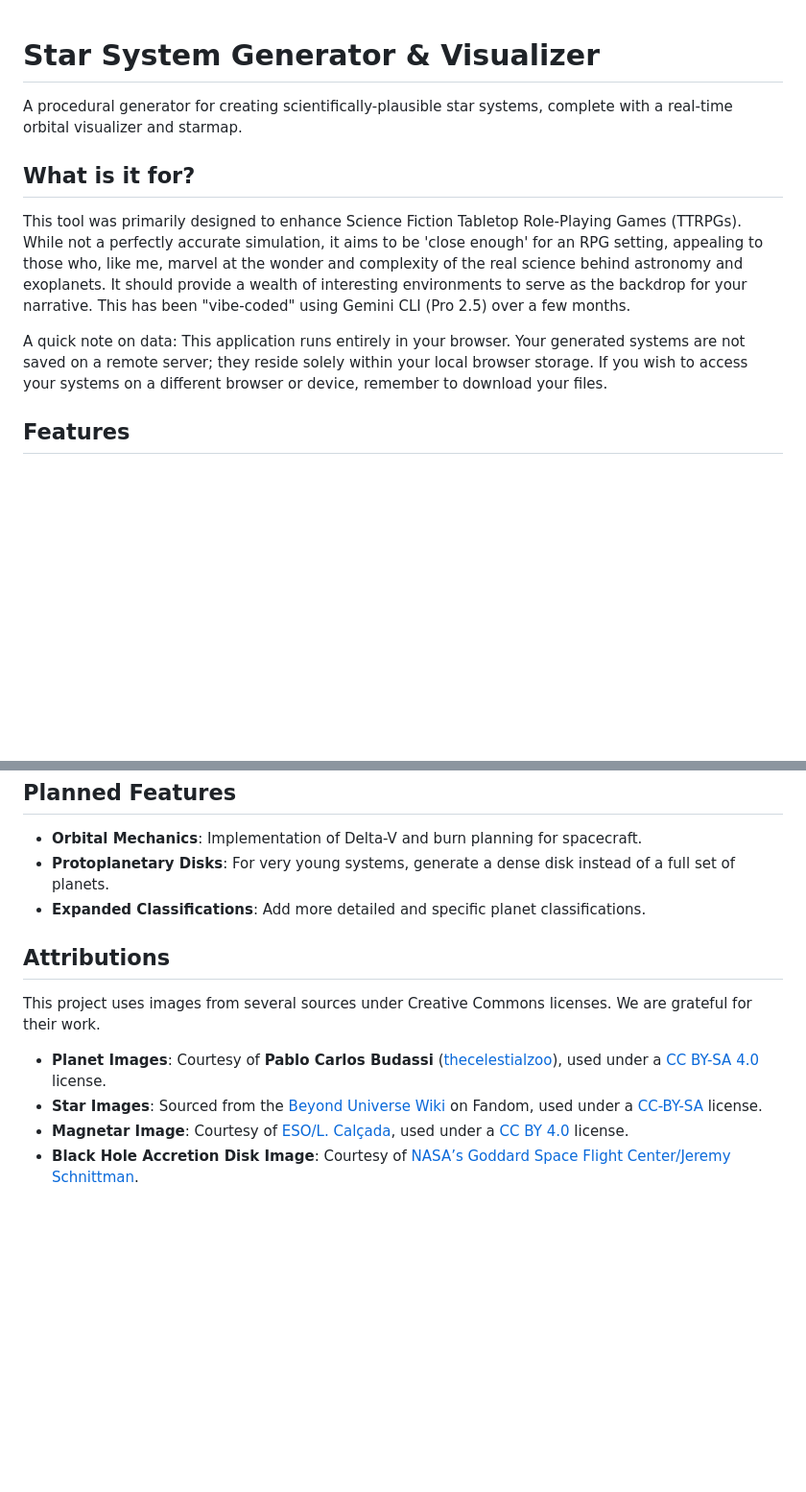
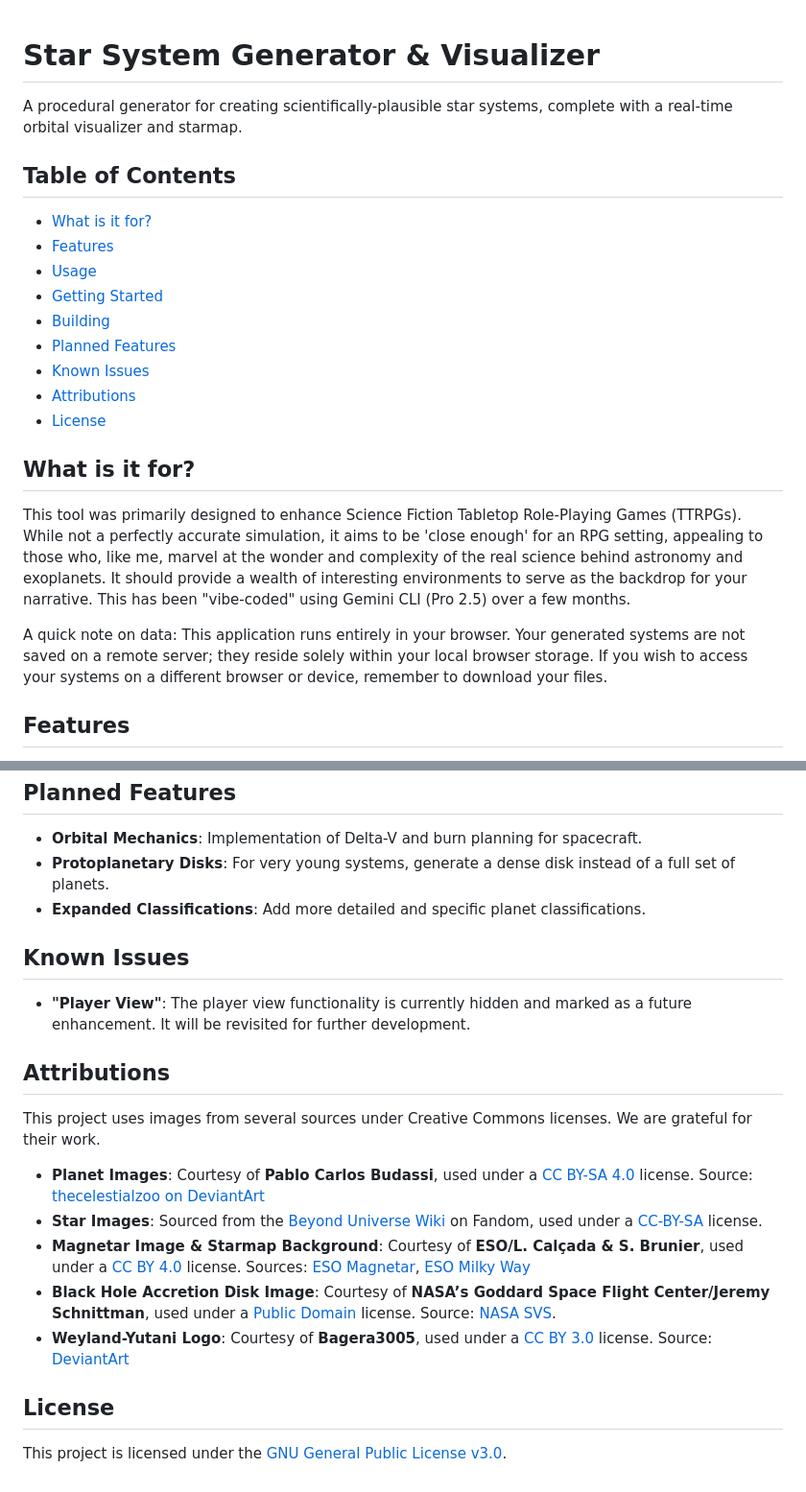
Before and after one commit to FrunkQ/star-system-generator, a Markdown page: README.md, 2 parts joined by grey strips. Shown at 96% size. Rendered like a GitHub page; blank space fills up the shorter version.

Commit message:
feat: UI improvements & Attributions

```diff
--- a/README.md
+++ b/README.md
@@ -2,11 +2,23 @@
 
 A procedural generator for creating scientifically-plausible star systems, complete with a real-time orbital visualizer and starmap.
 
+## Table of Contents
+
+*   [What is it for?](#what-is-it-for)
+*   [Features](#features)
+*   [Usage](#usage)
+*   [Getting Started](#getting-started)
+*   [Building](#building)
+*   [Planned Features](#planned-features)
+*   [Known Issues](#known-issues)
+*   [Attributions](#attributions)
+*   [License](#license)
+
 ## What is it for?
 
-This tool was primarily designed to enhance Science Fiction Tabletop Role-Playing Games (TTRPGs). While not a perfectly accurate simulation, it aims to be 'close enough' for an RPG setting, appealing to those who, like me, marvel at the wonder and complexity of the real science behind astronomy and exoplanets. It should provide a wealth of interesting environments to serve as the backdrop for your narrative.  This has been "vibe-coded" using Gemini CLI (Pro 2.5) over a few months.
+This tool was primarily designed to enhance Science Fiction Tabletop Role-Playing Games (TTRPGs). While not a perfectly accurate simulation, it aims to be 'close enough' for an RPG setting, appealing to those who, like me, marvel at the wonder and complexity of the real science behind astronomy and exoplanets. It should provide a wealth of interesting environments to serve as the backdrop for your narrative. This has been "vibe-coded" using Gemini CLI (Pro 2.5) over a few months.
 
- A quick note on data: This application runs entirely in your browser. Your generated systems are not saved on a remote server; they reside solely within your local browser storage. If you wish to access your systems on a different browser or device, remember to download your files.
+A quick note on data: This application runs entirely in your browser. Your generated systems are not saved on a remote server; they reside solely within your local browser storage. If you wish to access your systems on a different browser or device, remember to download your files.
 
 ## Features
 
@@ -111,11 +126,20 @@ You can preview the production build with `npm run preview`.
 *   **Protoplanetary Disks**: For very young systems, generate a dense disk instead of a full set of planets.
 *   **Expanded Classifications**: Add more detailed and specific planet classifications.
 
+## Known Issues
+
+*   **"Player View"**: The player view functionality is currently hidden and marked as a future enhancement. It will be revisited for further development.
+
 ## Attributions
 
 This project uses images from several sources under Creative Commons licenses. We are grateful for their work.
 
-*   **Planet Images**: Courtesy of **Pablo Carlos Budassi** ([thecelestialzoo](https://www.deviantart.com/pablocarlosbudassi/gallery/79413331/the-celestial-zoo-official-collection)), used under a [CC BY-SA 4.0](https://creativecommons.org/licenses/by-sa/4.0/) license.
+*   **Planet Images**: Courtesy of **Pablo Carlos Budassi**, used under a [CC BY-SA 4.0](https://creativecommons.org/licenses/by-sa/4.0/) license. Source: [thecelestialzoo on DeviantArt](https://www.deviantart.com/pablocarlosbudassi/gallery/79413331/the-celestial-zoo-official-collection)
 *   **Star Images**: Sourced from the [Beyond Universe Wiki](https://beyond-universe.fandom.com/wiki/) on Fandom, used under a [CC-BY-SA](https://creativecommons.org/licenses/by-sa/3.0/us/) license.
-*   **Magnetar Image**: Courtesy of [ESO/L. Calçada](https://www.eso.org/public/images/eso1415a/), used under a [CC BY 4.0](https://creativecommons.org/licenses/by/4.0/) license.
-*   **Black Hole Accretion Disk Image**: Courtesy of [NASA’s Goddard Space Flight Center/Jeremy Schnittman](https://svs.gsfc.nasa.gov/13232).
+*   **Magnetar Image & Starmap Background**: Courtesy of **ESO/L. Calçada & S. Brunier**, used under a [CC BY 4.0](https://creativecommons.org/licenses/by/4.0/) license. Sources: [ESO Magnetar](https://www.eso.org/public/images/eso1415a/), [ESO Milky Way](https://www.eso.org/public/images/eso0932a/)
+*   **Black Hole Accretion Disk Image**: Courtesy of **NASA’s Goddard Space Flight Center/Jeremy Schnittman**, used under a [Public Domain](https://svs.gsfc.nasa.gov/13232) license. Source: [NASA SVS](https://svs.gsfc.nasa.gov/13232).
+*   **Weyland-Yutani Logo**: Courtesy of **Bagera3005**, used under a [CC BY 3.0](https://creativecommons.org/licenses/by/3.0/) license. Source: [DeviantArt](https://www.deviantart.com/bagera3005/art/Weyland-Yutani-corp-155128785)
+
+## License
+
+This project is licensed under the [GNU General Public License v3.0](https://www.gnu.org/licenses/gpl-3.0.en.html).
```
Also changed, not shown: other parts of README.md (+15 -12 lines), static/images/ui/MilkyWay.jpg (added), static/images/ui/weyland_yutani_corp_by_bagera3005_d2kcy4x.png (added), 6 other files.
